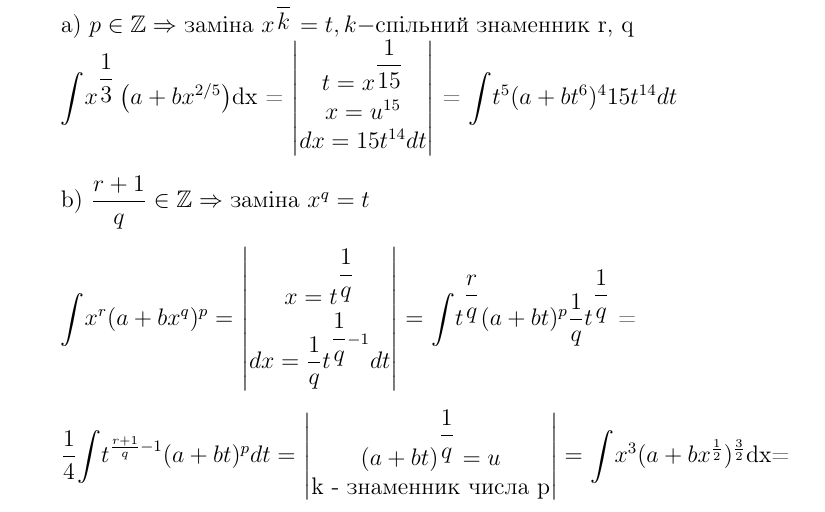
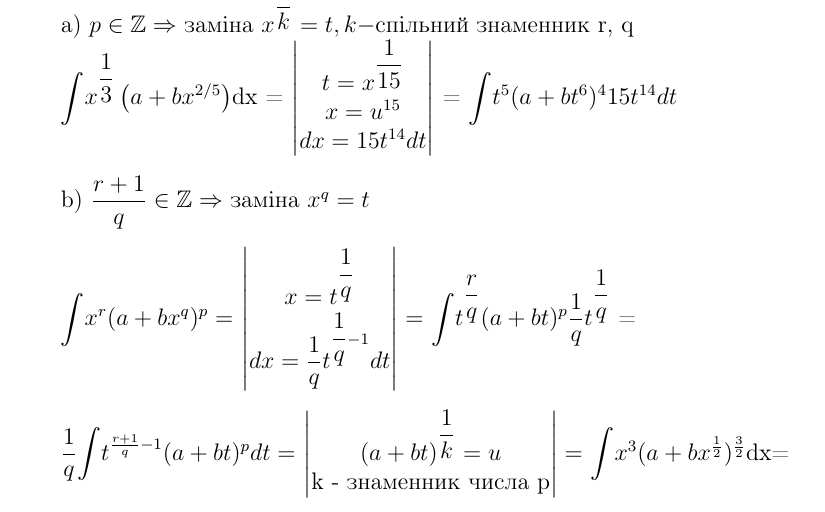
Before and after one commit to StanislavBreadless/KNUMatan2k19, a LaTeX document (Module 4/Module 4.tex): part of page 10 of 13, cut so that both start at the same text. Compiled offline with pdfLaTeX.

Commit message:
fixed errors module 4

```diff
--- a/Module 4/Module 4.tex
+++ b/Module 4/Module 4.tex
@@ -474,9 +474,9 @@ dx = \dfrac{1}{q}t^{\dfrac{1}{q}-1}dt
 \end{vmatrix} = $
 $\mathlarger\int t^{\dfrac{r}{q}}(a+bt)^p\dfrac{1}{q} t^{\dfrac{1}{q}}$ =
 
- $\dfrac{1}{4}\mathlarger\int t ^{\frac{r+1}{q} -1}(a+bt)^p dt = $
+ $\dfrac{1}{q}\mathlarger\int t ^{\frac{r+1}{q} -1}(a+bt)^p dt = $
  $ \begin{vmatrix}
- (a+bt)^{\dfrac{1}{q} }= u \\
+ (a+bt)^{\dfrac{1}{k} }= u \\
  $k - знаменник числа p$
  \end{vmatrix} = $
  $\mathlarger\int x^3(a+bx^{\frac{1}{2}})^\frac{3}{2}$dx=
```
Also changed, not shown: Module 5/module 5.tex (+2 -0 lines), Module 4/Module 4.pdf, 1 other file.
